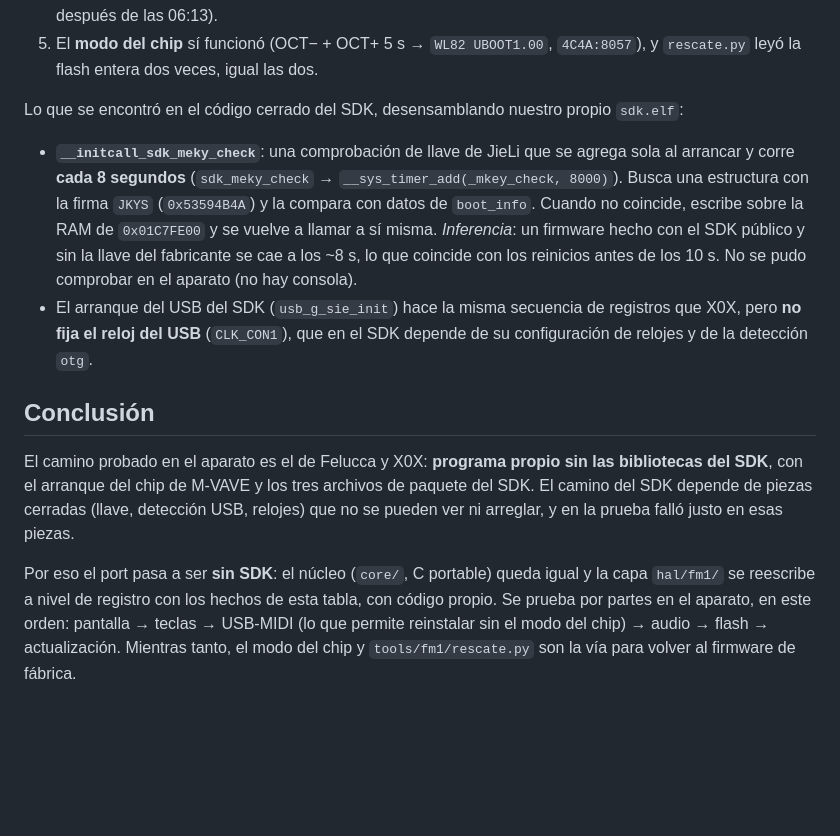
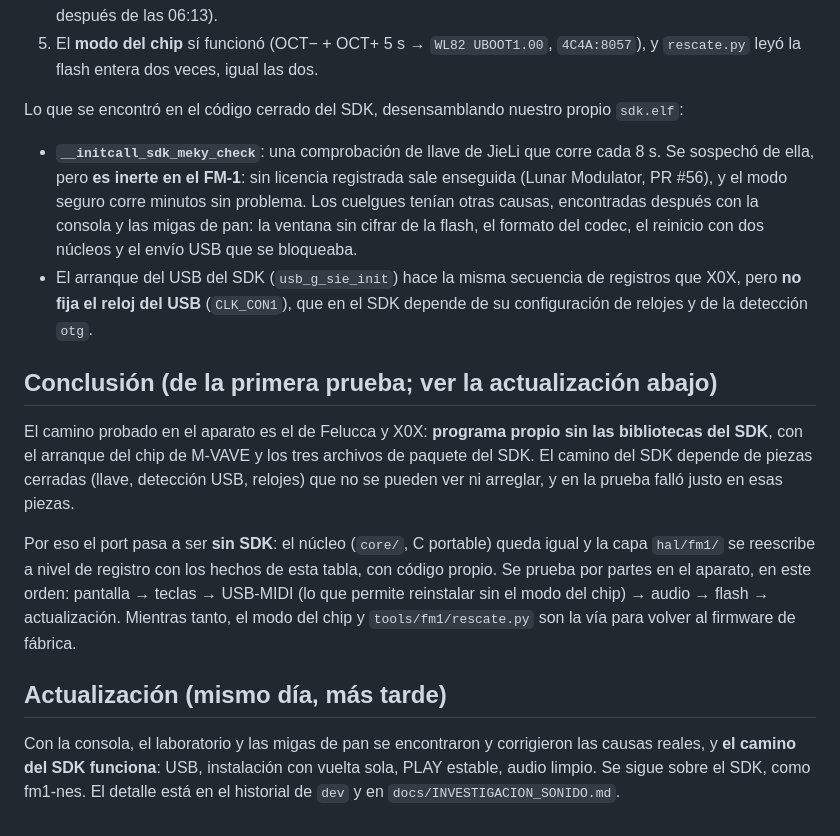
Before and after one commit to Erbubar23/bubba-machine, a Markdown page: hal/fm1/INVESTIGACION.md, the part around the change. Rendered like a GitHub page; blank space fills up the shorter version.

```diff
--- a/hal/fm1/INVESTIGACION.md
+++ b/hal/fm1/INVESTIGACION.md
@@ -39,11 +39,15 @@ Bubba Machine se armó **sobre las bibliotecas cerradas del SDK** (el mismo cami
 
 Lo que se encontró en el código cerrado del SDK, desensamblando nuestro propio `sdk.elf`:
 
-- **`__initcall_sdk_meky_check`**: una comprobación de llave de JieLi que se agrega sola al arrancar y corre **cada 8 segundos** (`sdk_meky_check` → `__sys_timer_add(_mkey_check, 8000)`). Busca una estructura con la firma `JKYS` (`0x53594B4A`) y la compara con datos de `boot_info`. Cuando no coincide, escribe sobre la RAM de `0x01C7FE00` y se vuelve a llamar a sí misma. *Inferencia*: un firmware hecho con el SDK público y sin la llave del fabricante se cae a los ~8 s, lo que coincide con los reinicios antes de los 10 s. No se pudo comprobar en el aparato (no hay consola).
+- **`__initcall_sdk_meky_check`**: una comprobación de llave de JieLi que corre cada 8 s. Se sospechó de ella, pero **es inerte en el FM-1**: sin licencia registrada sale enseguida (Lunar Modulator, PR #56), y el modo seguro corre minutos sin problema. Los cuelgues tenían otras causas, encontradas después con la consola y las migas de pan: la ventana sin cifrar de la flash, el formato del codec, el reinicio con dos núcleos y el envío USB que se bloqueaba.
 - El arranque del USB del SDK (`usb_g_sie_init`) hace la misma secuencia de registros que X0X, pero **no fija el reloj del USB** (`CLK_CON1`), que en el SDK depende de su configuración de relojes y de la detección `otg`.
 
-## Conclusión
+## Conclusión (de la primera prueba; ver la actualización abajo)
 
 El camino probado en el aparato es el de Felucca y X0X: **programa propio sin las bibliotecas del SDK**, con el arranque del chip de M-VAVE y los tres archivos de paquete del SDK. El camino del SDK depende de piezas cerradas (llave, detección USB, relojes) que no se pueden ver ni arreglar, y en la prueba falló justo en esas piezas.
 
 Por eso el port pasa a ser **sin SDK**: el núcleo (`core/`, C portable) queda igual y la capa `hal/fm1/` se reescribe a nivel de registro con los hechos de esta tabla, con código propio. Se prueba por partes en el aparato, en este orden: pantalla → teclas → USB-MIDI (lo que permite reinstalar sin el modo del chip) → audio → flash → actualización. Mientras tanto, el modo del chip y `tools/fm1/rescate.py` son la vía para volver al firmware de fábrica.
+
+## Actualización (mismo día, más tarde)
+
+Con la consola, el laboratorio y las migas de pan se encontraron y corrigieron las causas reales, y **el camino del SDK funciona**: USB, instalación con vuelta sola, PLAY estable, audio limpio. Se sigue sobre el SDK, como fm1-nes. El detalle está en el historial de `dev` y en `docs/INVESTIGACION_SONIDO.md`.
```
Also changed, not shown: docs/INVESTIGACION_SONIDO.md (added, +70 -0 lines).
